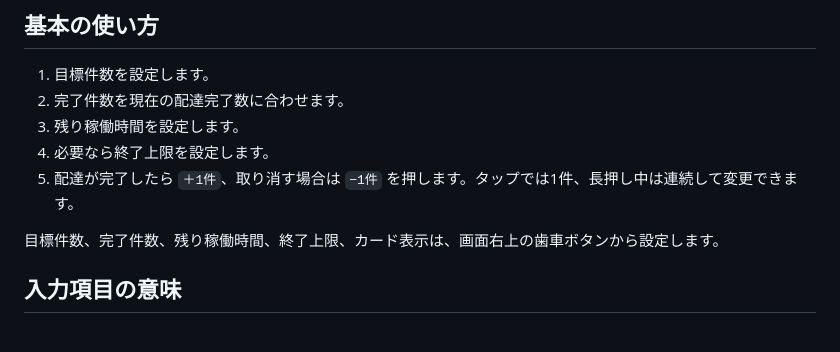
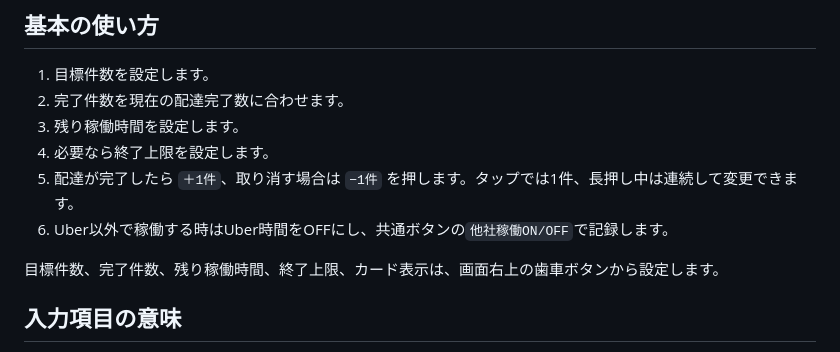
Before and after one commit to tatsuro2731/ubereats-progress, a Markdown page: README.md, the part around the change. Rendered like a GitHub page.

Commit message:
他社稼働の基本操作をREADMEへ追記

```diff
--- a/README.md
+++ b/README.md
@@ -28,6 +28,7 @@ GitHub Pages で公開し、スマホのホーム画面に追加してアプリ
 3. 残り稼働時間を設定します。
 4. 必要なら終了上限を設定します。
 5. 配達が完了したら `＋1件`、取り消す場合は `−1件` を押します。タップでは1件、長押し中は連続して変更できます。
+6. Uber以外で稼働する時はUber時間をOFFにし、共通ボタンの`他社稼働ON/OFF`で記録します。
 
 目標件数、完了件数、残り稼働時間、終了上限、カード表示は、画面右上の歯車ボタンから設定します。
 
```
